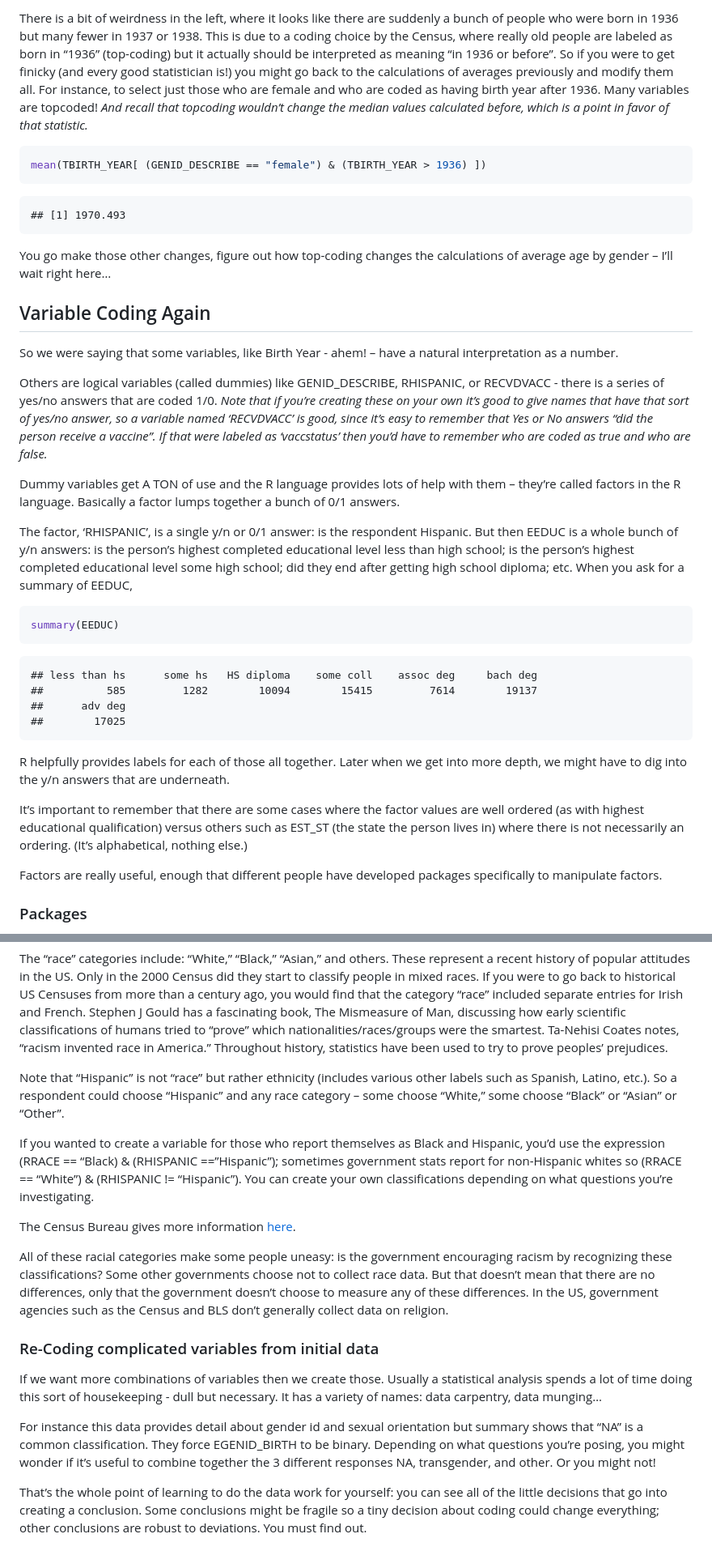
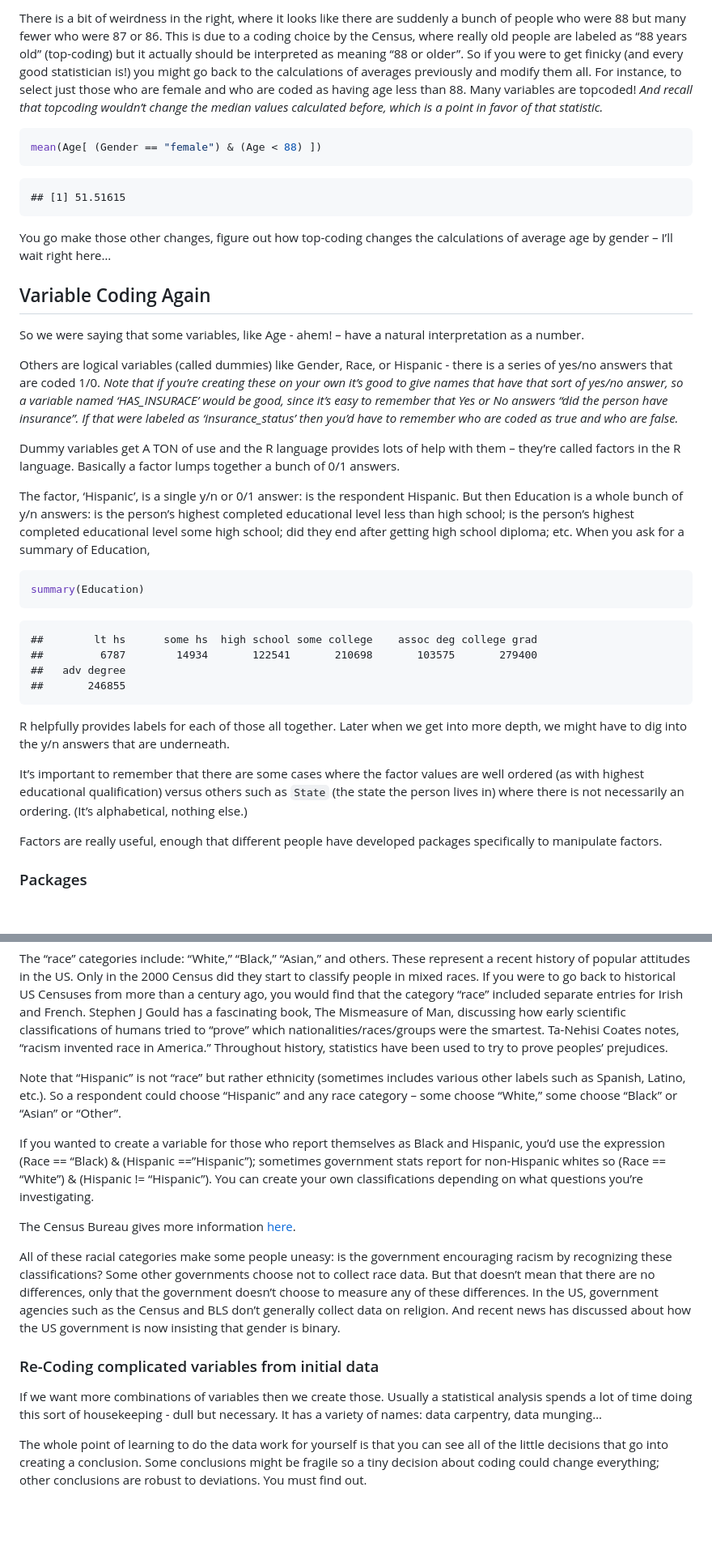
Before and after one commit to kevinrfoster/ecob2000_lecture1A, a Markdown page: README.md, 2 parts joined by grey strips. Shown: that part at 81% size. Rendered like a GitHub page; blank space fills up the shorter version.

````diff
--- a/README.md
+++ b/README.md
@@ -19,57 +19,57 @@ hist(TBIRTH_YEAR[(TBIRTH_YEAR < 1950)])
 
-There is a bit of weirdness in the left, where it looks like there are
-suddenly a bunch of people who were born in 1936 but many fewer in 1937
-or 1938. This is due to a coding choice by the Census, where really old
-people are labeled as born in “1936” (top-coding) but it actually should
-be interpreted as meaning “in 1936 or before”. So if you were to get
-finicky (and every good statistician is!) you might go back to the
-calculations of averages previously and modify them all. For instance,
-to select just those who are female and who are coded as having birth
-year after 1936. Many variables are topcoded! *And recall that topcoding
-wouldn’t change the median values calculated before, which is a point in
-favor of that statistic.*
+There is a bit of weirdness in the right, where it looks like there are
+suddenly a bunch of people who were 88 but many fewer who were 87 or 86.
+This is due to a coding choice by the Census, where really old people
+are labeled as “88 years old” (top-coding) but it actually should be
+interpreted as meaning “88 or older”. So if you were to get finicky (and
+every good statistician is!) you might go back to the calculations of
+averages previously and modify them all. For instance, to select just
+those who are female and who are coded as having age less than 88. Many
+variables are topcoded! *And recall that topcoding wouldn’t change the
+median values calculated before, which is a point in favor of that
+statistic.*
 
 ``` r
-mean(TBIRTH_YEAR[ (GENID_DESCRIBE == "female") & (TBIRTH_YEAR > 1936) ])
+mean(Age[ (Gender == "female") & (Age < 88) ])
 ```
 
-    ## [1] 1970.493
+    ## [1] 51.51615
 
 You go make those other changes, figure out how top-coding changes the
 calculations of average age by gender – I’ll wait right here…
 
 ## Variable Coding Again
 
-So we were saying that some variables, like Birth Year - ahem! – have a
-natural interpretation as a number.
+So we were saying that some variables, like Age - ahem! – have a natural
+interpretation as a number.
 
-Others are logical variables (called dummies) like GENID_DESCRIBE,
-RHISPANIC, or RECVDVACC - there is a series of yes/no answers that are
-coded 1/0. *Note that if you’re creating these on your own it’s good to
-give names that have that sort of yes/no answer, so a variable named
-‘RECVDVACC’ is good, since it’s easy to remember that Yes or No answers
-“did the person receive a vaccine”. If that were labeled as ‘vaccstatus’
+Others are logical variables (called dummies) like Gender, Race, or
+Hispanic - there is a series of yes/no answers that are coded 1/0. *Note
+that if you’re creating these on your own it’s good to give names that
+have that sort of yes/no answer, so a variable named ‘HAS_INSURACE’
+would be good, since it’s easy to remember that Yes or No answers “did
+the person have insurance”. If that were labeled as ‘insurance_status’
 then you’d have to remember who are coded as true and who are false.*
 
 Dummy variables get A TON of use and the R language provides lots of
 help with them – they’re called factors in the R language. Basically a
 factor lumps together a bunch of 0/1 answers.
 
-The factor, ‘RHISPANIC’, is a single y/n or 0/1 answer: is the
-respondent Hispanic. But then EEDUC is a whole bunch of y/n answers: is
-the person’s highest completed educational level less than high school;
-is the person’s highest completed educational level some high school;
-did they end after getting high school diploma; etc. When you ask for a
-summary of EEDUC,
+The factor, ‘Hispanic’, is a single y/n or 0/1 answer: is the respondent
+Hispanic. But then Education is a whole bunch of y/n answers: is the
+person’s highest completed educational level less than high school; is
+the person’s highest completed educational level some high school; did
+they end after getting high school diploma; etc. When you ask for a
+summary of Education,
 
 ``` r
-summary(EEDUC)
+summary(Education)
 ```
 
-    ## less than hs      some hs   HS diploma    some coll    assoc deg     bach deg
-    ##          585         1282        10094        15415         7614        19137
-    ##      adv deg
-    ##        17025
+    ##        lt hs      some hs  high school some college    assoc deg college grad
+    ##         6787        14934       122541       210698       103575       279400
+    ##   adv degree
+    ##       246855
 
 R helpfully provides labels for each of those all together. Later when
 we get into more depth, we might have to dig into the y/n answers that
@@ -77,8 +77,8 @@ are underneath.
 
 It’s important to remember that there are some cases where the factor
 values are well ordered (as with highest educational qualification)
-versus others such as EST_ST (the state the person lives in) where there
-is not necessarily an ordering. (It’s alphabetical, nothing else.)
+versus others such as `State` (the state the person lives in) where
+there is not necessarily an ordering. (It’s alphabetical, nothing else.)
 
 Factors are really useful, enough that different people have developed
 packages specifically to manipulate factors.
@@ -371,17 +356,17 @@ to “prove” which nationalities/races/groups were the smartest. Ta-Nehisi
 Coates notes, “racism invented race in America.” Throughout history,
 statistics have been used to try to prove peoples’ prejudices.
 
-Note that “Hispanic” is not “race” but rather ethnicity (includes
-various other labels such as Spanish, Latino, etc.). So a respondent
-could choose “Hispanic” and any race category – some choose “White,”
-some choose “Black” or “Asian” or “Other”.
+Note that “Hispanic” is not “race” but rather ethnicity (sometimes
+includes various other labels such as Spanish, Latino, etc.). So a
+respondent could choose “Hispanic” and any race category – some choose
+“White,” some choose “Black” or “Asian” or “Other”.
 
 If you wanted to create a variable for those who report themselves as
-Black and Hispanic, you’d use the expression (RRACE == “Black) &
-(RHISPANIC ==”Hispanic”); sometimes government stats report for
-non-Hispanic whites so (RRACE == “White”) & (RHISPANIC != “Hispanic”).
-You can create your own classifications depending on what questions
-you’re investigating.
+Black and Hispanic, you’d use the expression (Race == “Black) &
+(Hispanic ==”Hispanic”); sometimes government stats report for
+non-Hispanic whites so (Race == “White”) & (Hispanic != “Hispanic”). You
+can create your own classifications depending on what questions you’re
+investigating.
 
 The Census Bureau gives more information
 [here](http://www.census.gov/newsroom/minority_links/minority_links.html).
@@ -391,7 +376,9 @@ government encouraging racism by recognizing these classifications? Some
 other governments choose not to collect race data. But that doesn’t mean
 that there are no differences, only that the government doesn’t choose
 to measure any of these differences. In the US, government agencies such
-as the Census and BLS don’t generally collect data on religion.
+as the Census and BLS don’t generally collect data on religion. And
+recent news has discussed about how the US government is now insisting
+that gender is binary.
 
 ### Re-Coding complicated variables from initial data
 
@@ -400,13 +387,7 @@ a statistical analysis spends a lot of time doing this sort of
 housekeeping - dull but necessary. It has a variety of names: data
 carpentry, data munging…
 
-For instance this data provides detail about gender id and sexual
-orientation but summary shows that “NA” is a common classification. They
-force EGENID_BIRTH to be binary. Depending on what questions you’re
-posing, you might wonder if it’s useful to combine together the 3
-different responses NA, transgender, and other. Or you might not!
-
-That’s the whole point of learning to do the data work for yourself: you
+The whole point of learning to do the data work for yourself is that you
 can see all of the little decisions that go into creating a conclusion.
 Some conclusions might be fragile so a tiny decision about coding could
 change everything; other conclusions are robust to deviations. You must
````
Also changed, not shown: other parts of README.md (+92 -107 lines).
